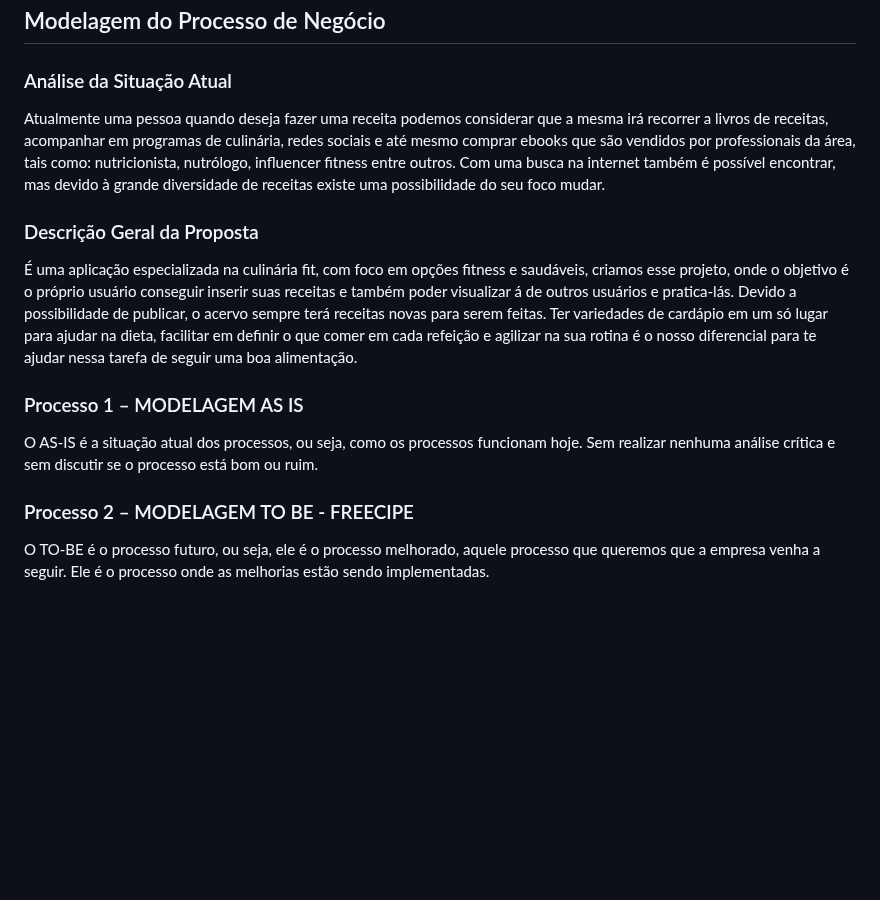
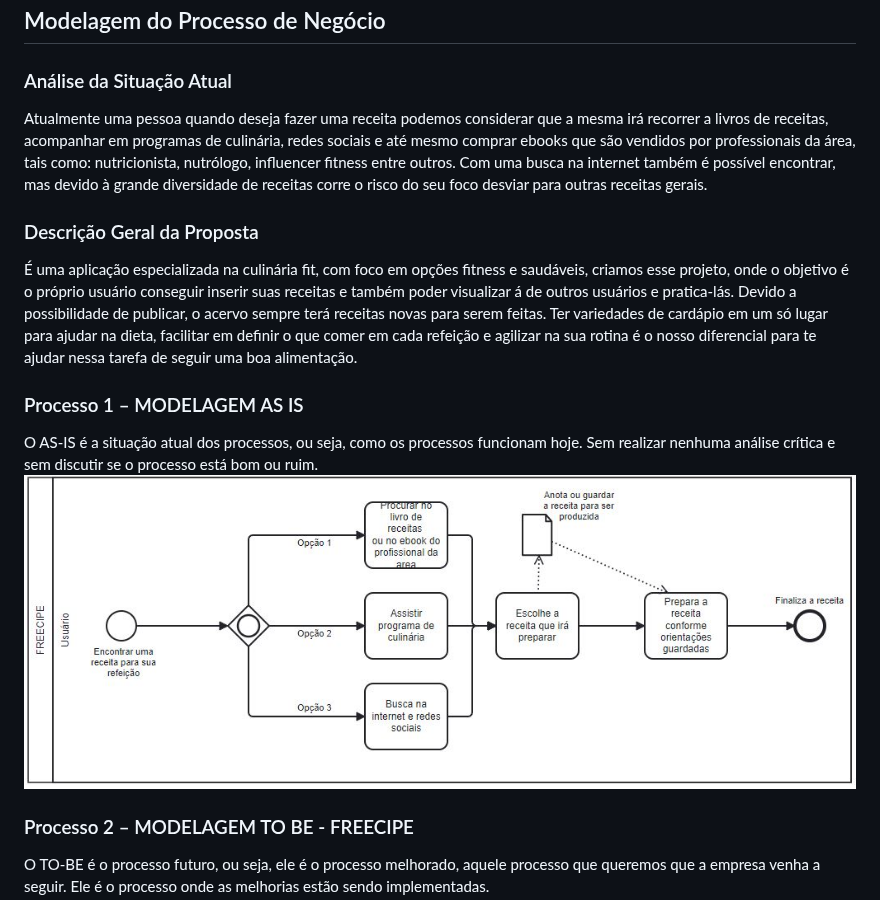
Before and after one commit to ICEI-PUC-Minas-PMV-ADS/pmv-ads-2023-1-e4-proj-infra-t1-time2-receita, a Markdown page: docs/02-Especificação do Projeto.md, the part around one of its changes. Drawn GitHub-style; blank space fills up the shorter version.

Commit message:
Update 02-Especificação do Projeto.md
Inclusão da imagem da modelagem AS IS

```diff
--- a/docs/02-Especificação do Projeto.md
+++ b/docs/02-Especificação do Projeto.md
@@ -44,7 +44,7 @@ Apresente aqui as histórias de usuário que são relevantes para o projeto de s
 
 ### Análise da Situação Atual
 
-Atualmente uma pessoa quando deseja fazer uma receita podemos considerar que a mesma irá recorrer a livros de receitas, acompanhar em programas de culinária, redes sociais e até mesmo comprar ebooks que são vendidos por professionais da área, tais como: nutricionista, nutrólogo, influencer fitness entre outros. Com uma busca na internet também é possível encontrar, mas devido à grande diversidade de receitas existe uma possibilidade do seu foco mudar.
+Atualmente uma pessoa quando deseja fazer uma receita podemos considerar que a mesma irá recorrer a livros de receitas, acompanhar em programas de culinária, redes sociais e até mesmo comprar ebooks que são vendidos por professionais da área, tais como: nutricionista, nutrólogo, influencer fitness entre outros. Com uma busca na internet também é possível encontrar, mas devido à grande diversidade de receitas corre o risco do seu foco desviar para outras receitas gerais.
 
 ### Descrição Geral da Proposta
 
@@ -52,7 +52,7 @@ Atualmente uma pessoa quando deseja fazer uma receita podemos considerar que a m
 
 ### Processo 1 – MODELAGEM AS IS
 O AS-IS é a situação atual dos processos, ou seja, como os processos funcionam hoje. Sem realizar nenhuma análise crítica e sem discutir se o processo está bom ou ruim.
-
+![Cenario atual](img/receita_atual.JPG)
 
 ### Processo 2 – MODELAGEM TO BE - FREECIPE
 O TO-BE é o processo futuro, ou seja, ele é o processo melhorado, aquele processo que queremos que a empresa venha a seguir. Ele é o processo onde as melhorias estão sendo implementadas.
```
Also changed, not shown: other parts of docs/02-Especificação do Projeto.md (+1 -0 lines).
